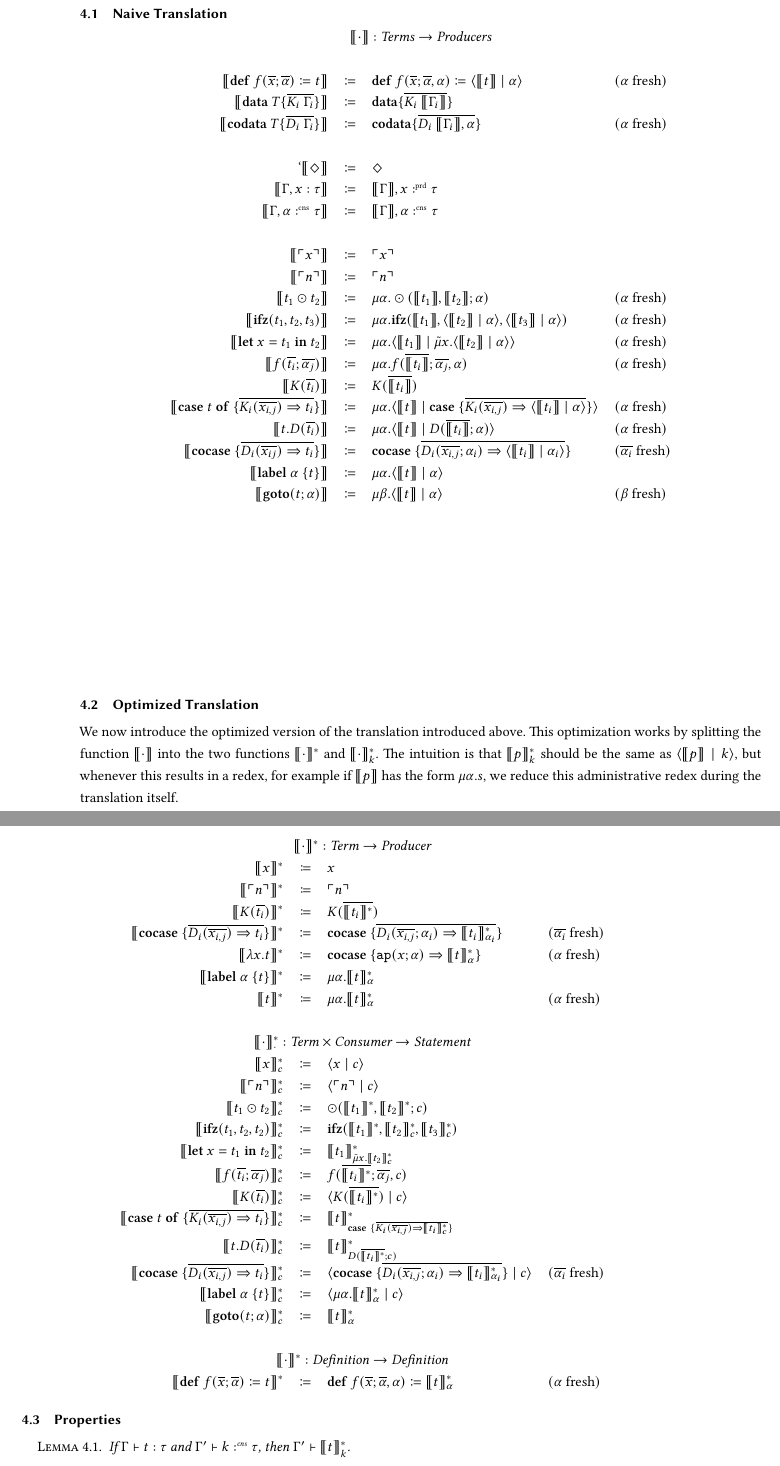
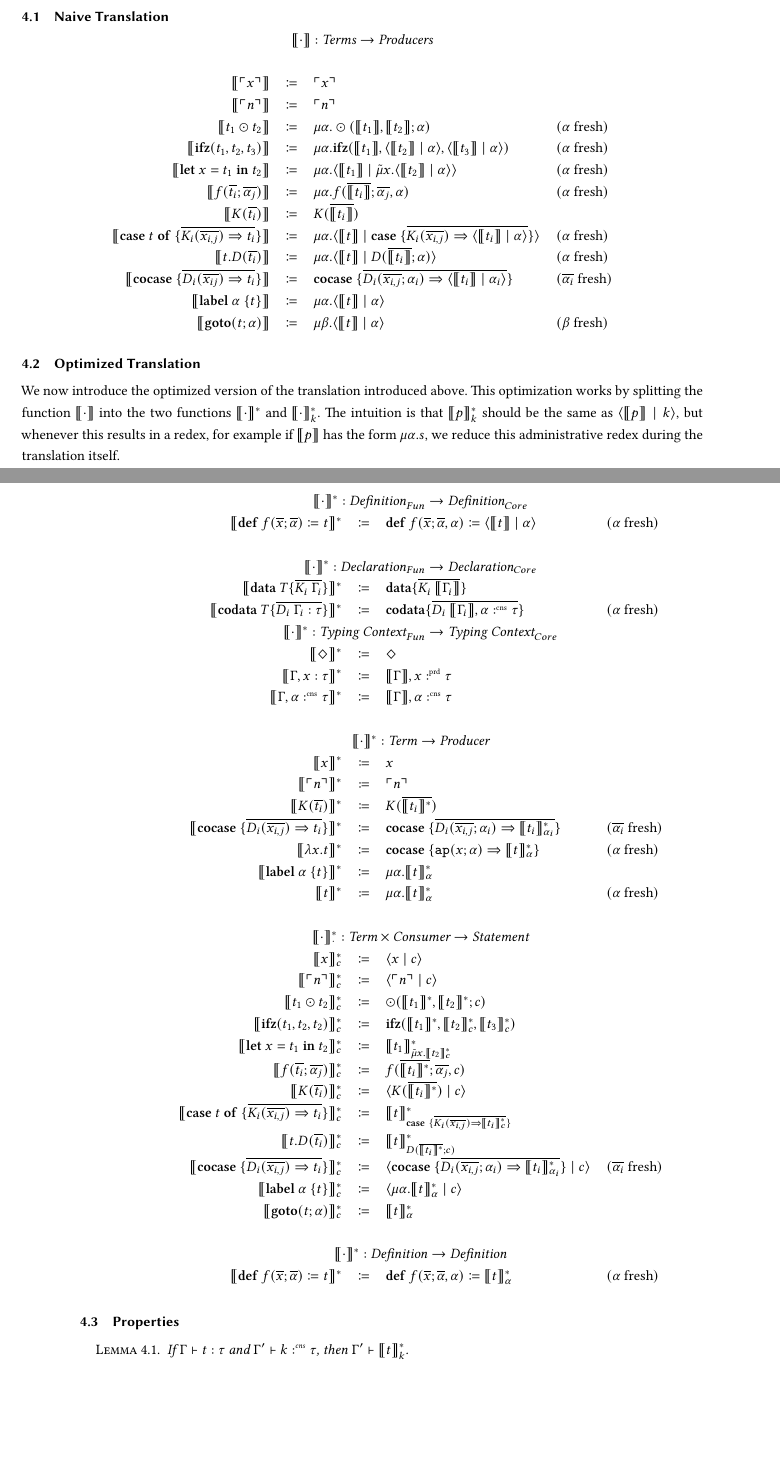
Before and after one commit to SequentCalculus/sequent-calculus-compiler, a LaTeX paper (doc/paper.tex, which reads doc/sections/translation.tex): two parts of pages 6 and 7 of 12 before the commit and two parts of pages 5 and 6 of 11 after it, joined at a grey line, cut so that both start at the same text, the shorter picture padded with empty space. Compiled offline with XeLaTeX.

Commit message:
fixed translation

```diff
--- a/doc/sections/translation.tex
+++ b/doc/sections/translation.tex
@@ -14,14 +14,6 @@ We finish in \cref{subsec:translation:properties} by proving some core propertie
   \begin{array}{rcll}
     \multicolumn{4}{c}{\translate{\cdot} : \emph{Terms} \rightarrow \emph{Producers}}\\
     \\
-    \translate{\defi{f(\overline{x}; \overline{\alpha})}{t}} & \coloneq & \defi{f(\overline{x}; \overline{\alpha}, \alpha)}{\cut{\translate{t}}{\alpha}} & \fresh{\alpha}\\
-    \translate{\mathbf{data}\ T \{ \overline{K_i\ \Gamma_i} \}} & \coloneq & \mathbf{data} \{ \overline{K_i\ \translate{\Gamma_i}}\}\\
-    \translate{\mathbf{codata}\ T \{ \overline{D_i\ \Gamma_i} \}} & \coloneq & \mathbf{codata} \{ \overline{D_i\ \translate{\Gamma_i},\alpha}\} & \fresh{\alpha}\\
-    \quad\\`
-    \translate{\nil} & \coloneq & \nil \\
-    \translate{\Gamma,x:\tau} & \coloneq & \translate{\Gamma}, x\prd\tau\\
-    \translate{\Gamma,\alpha\cnt\tau} & \coloneq & \translate{\Gamma}, \alpha\cnt\tau\\
-    \quad\\
     \translate{\lit{x}} & \coloneq & \lit{x} & \\
     \translate{\lit{n}} & \coloneq & \lit{n} & \\
     \translate{t_1 \odot t_2} & \coloneq & \mu\alpha.\odot(\translate{t_1}, \translate{t_2}; \alpha) & \fresh{\alpha}\\
@@ -48,6 +40,17 @@ The intuition is that $\translatestar{p}{k}$ should be the same as $\cut{\transl
 
 \[
   \begin{array}{rcll}
+    \multicolumn{4}{c}{\translatestar{\cdot{}}{} : \emph{Definition}_{Fun} \rightarrow \emph{Definition}_{Core}}\\
+    \translatestar{\defi{f(\overline{x}; \overline{\alpha})}{t}}{} & \coloneq & \defi{f(\overline{x}; \overline{\alpha}, \alpha)}{\cut{\translate{t}}{\alpha}} & \fresh{\alpha}\\
+    \\
+    \multicolumn{4}{c}{\translatestar{\cdot{}}{} : \emph{Declaration}_{Fun} \rightarrow \emph{Declaration}_{Core}}\\
+    \translatestar{\mathbf{data}\ T \{ \overline{K_i\ \Gamma_i} \}}{} & \coloneq & \mathbf{data} \{ \overline{K_i\ \translate{\Gamma_i}}\}\\
+    \translatestar{\mathbf{codata}\ T \{ \overline{D_i\ \Gamma_i : \tau} \}}{} & \coloneq & \mathbf{codata} \{ \overline{D_i\ \translate{\Gamma_i},\alpha\cnt\tau}\} & \fresh{\alpha}\\
+    \multicolumn{4}{c}{\translatestar{\cdot{}}{} : \emph{Typing Context}_{Fun} \rightarrow \emph{Typing Context}_{Core}}\\
+    \translatestar{\nil}{} & \coloneq & \nil \\
+    \translatestar{\Gamma,x:\tau}{} & \coloneq & \translate{\Gamma}, x\prd\tau\\
+    \translatestar{\Gamma,\alpha\cnt\tau}{} & \coloneq & \translate{\Gamma}, \alpha\cnt\tau\\
+    \\
     \multicolumn{4}{c}{\translatestar{\cdot}{} : \emph{Term} \rightarrow  \emph{Producer}}\\
     \translatestar{x}{} & \coloneqq & x & \\
     \translatestar{\lit{n}}{} & \coloneqq & \lit{n} & \\
```
